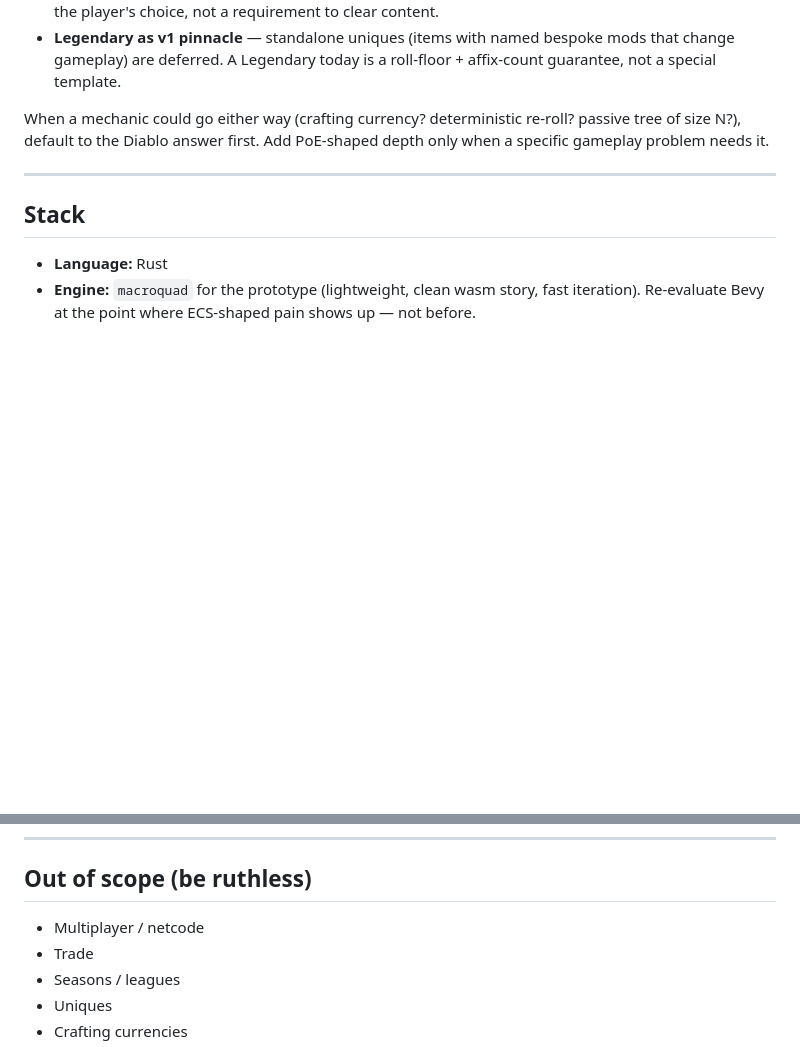
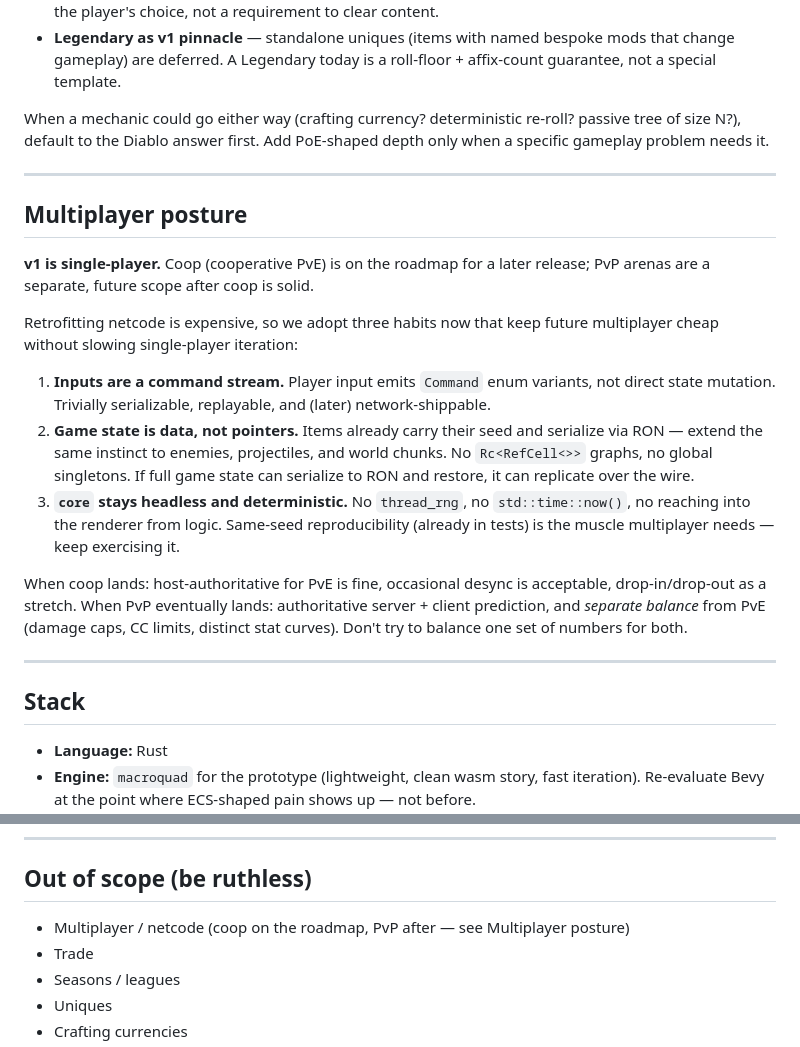
Before and after one commit to l-hellmann/bigbox, a Markdown page: CLAUDE.md, 2 parts joined by grey strips. GitHub-like rendering; blank space fills up the shorter version.

Commit message:
Add Multiplayer posture section: v1 single-player, coop later, PvP after
Captures the explicit direction so future contributors (and future-me)
don't drift. Three architectural habits are mandated now to keep
multiplayer cheap to add later without slowing single-player iteration:
inputs as command streams, game state as serializable data (not pointer
graphs), core stays headless and deterministic.

Coop is host-authoritative PvE — forgiving, fits well on top of the
existing seeded/deterministic architecture. PvP needs its own balance
(damage caps, CC limits, separate stat curves) and authoritative-server
+ prediction, so it's deferred until coop is solid.

Out-of-scope line updated to forward-reference the new section.

```diff
--- a/CLAUDE.md
+++ b/CLAUDE.md
@@ -17,6 +17,20 @@ Lean **Diablo II/III over Path of Exile**. PoE's stat-aggregation formula is the
 - **Legendary as v1 pinnacle** — standalone uniques (items with named bespoke mods that change gameplay) are deferred. A Legendary today is a roll-floor + affix-count guarantee, not a special template.
 
 When a mechanic could go either way (crafting currency? deterministic re-roll? passive tree of size N?), default to the Diablo answer first. Add PoE-shaped depth only when a specific gameplay problem needs it.
+
+---
+
+## Multiplayer posture
+
+**v1 is single-player.** Coop (cooperative PvE) is on the roadmap for a later release; PvP arenas are a separate, future scope after coop is solid.
+
+Retrofitting netcode is expensive, so we adopt three habits now that keep future multiplayer cheap without slowing single-player iteration:
+
+1. **Inputs are a command stream.** Player input emits `Command` enum variants, not direct state mutation. Trivially serializable, replayable, and (later) network-shippable.
+2. **Game state is data, not pointers.** Items already carry their seed and serialize via RON — extend the same instinct to enemies, projectiles, and world chunks. No `Rc<RefCell<>>` graphs, no global singletons. If full game state can serialize to RON and restore, it can replicate over the wire.
+3. **`core` stays headless and deterministic.** No `thread_rng`, no `std::time::now()`, no reaching into the renderer from logic. Same-seed reproducibility (already in tests) is the muscle multiplayer needs — keep exercising it.
+
+When coop lands: host-authoritative for PvE is fine, occasional desync is acceptable, drop-in/drop-out as a stretch. When PvP eventually lands: authoritative server + client prediction, and *separate balance* from PvE (damage caps, CC limits, distinct stat curves). Don't try to balance one set of numbers for both.
 
 ---
 
@@ -155,7 +169,7 @@ Deliberately tight. Expand only after this is fun.
 
 ## Out of scope (be ruthless)
 
-- Multiplayer / netcode
+- Multiplayer / netcode (coop on the roadmap, PvP after — see Multiplayer posture)
 - Trade
 - Seasons / leagues
 - Uniques
```
